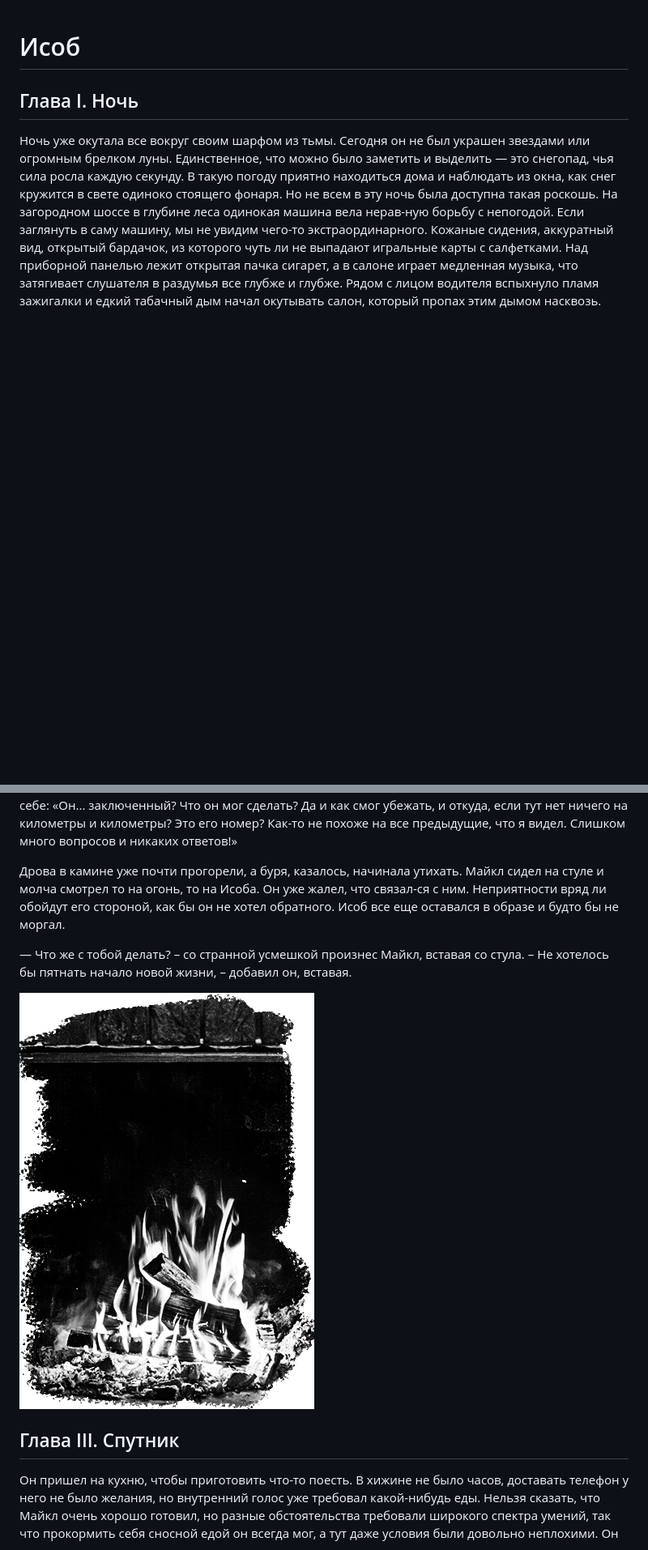
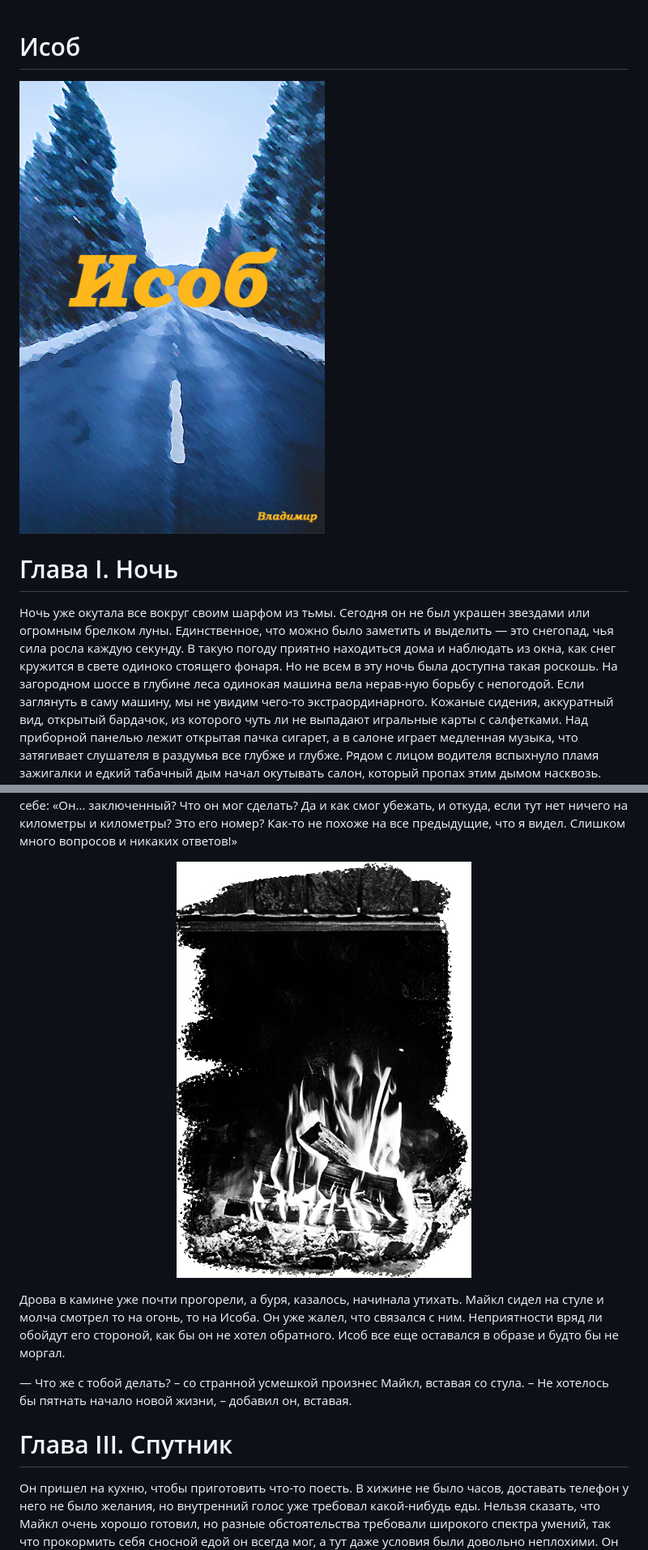
Before and after one commit to Antekov/book-isob, a Markdown page: main.md, 2 parts joined by grey strips. Shown: that part at 81% size. Rendered like a GitHub page; pictures changed too: images/title.jpg (added); blank space fills up the shorter version.

Commit message:
Headers, images

```diff
--- a/main.md
+++ b/main.md
@@ -1,6 +1,8 @@
 # Исоб
 
-## Глава I. Ночь
+![Конец пятой части](images/title.jpg)
+
+# Глава I. Ночь
 
 Ночь уже окутала все вокруг своим шарфом из тьмы. Сегодня он не был украшен звездами или огромным брелком луны. Единственное, что можно было заметить и выделить — это снегопад, чья сила росла каждую секунду. В такую погоду приятно находиться дома и наблюдать из окна, как снег кружится в свете одиноко стоящего фонаря. Но не всем в эту ночь была доступна такая роскошь. На загородном шоссе в глубине леса одинокая машина вела нерав-ную борьбу с непогодой. Если заглянуть в саму машину, мы не увидим чего-то экстраординарного. Кожаные сидения, аккуратный вид, открытый бардачок, из которого чуть ли не выпадают игральные карты с салфетками. Над приборной панелью лежит открытая пачка сигарет, а в салоне играет медленная музыка, что затягивает слушателя в раздумья все глубже и глубже. Рядом с лицом водителя вспыхнуло пламя зажигалки и едкий табачный дым начал окутывать салон, который пропах этим дымом насквозь. Водитель продолжал движение, а снегопад уже перерос в метель.
 
@@ -103,13 +109,19 @@
 
 — Извиняй, дружище, — сказал Майкл, поднимая штанину. Убрав мешающую ткань, он в конце концов увидел черный браслет с двумя светодиодами и белой гравировкой, что обворачивала его: «_10-24-4-10-25_».  Кроваво-красный свет падал на озадаченное лицо Майкла. Мысли окутывали его разум, он буквально тонул в них, но чем дальше погружался в раздумья, тем больше он терялся в себе: «Он... заключенный? Что он мог сделать? Да и как смог убежать, и откуда, если тут нет ничего на километры и километры? Это его номер? Как-то не похоже на все предыдущие, что я видел. Слишком много вопросов и никаких ответов!»
 
-Дрова в камине уже почти прогорели, а буря, казалось, начинала утихать. Майкл сидел на стуле и молча смотрел то на огонь, то на Исоба. Он уже жалел, что связал-ся с ним. Неприятности вряд ли обойдут его стороной, как бы он не хотел обратного. Исоб все еще оставался в образе и будто бы не моргал.
+<center>
+
+![Конец второй части](images/chapter2-1.jpg "Дрова в камине уже почти прогорели...")
+
+</center>
+
+Дрова в камине уже почти прогорели, а буря, казалось, начинала утихать. Майкл сидел на стуле и молча смотрел то на огонь, то на Исоба. Он уже жалел, что связался с ним. Неприятности вряд ли обойдут его стороной, как бы он не хотел обратного. Исоб все еще оставался в образе и будто бы не моргал.
 
 — Что же с тобой делать? – со странной усмешкой произнес Майкл, вставая со стула. – Не хотелось бы пятнать начало новой жизни, – добавил он, вставая.
 
-![Конец второй части](images/chapter2-1.jpg)
 
-## Глава III. Спутник
+
+# Глава III. Спутник
 
 Он пришел на кухню, чтобы приготовить что-то поесть. В хижине не было часов, доставать телефон у него не было желания, но внутренний голос уже требовал какой-нибудь еды. Нельзя сказать, что Майкл очень хорошо готовил, но разные обстоятельства требовали широкого спектра умений, так что прокормить себя сносной едой он всегда мог, а тут даже условия были довольно неплохими. Он не долго думал о том, что ему приготовить. В шкафах он видел макароны и тушенку, где-то в глубине полки были различимы грибные консервы. «Самое время поэкспериментировать» — думал он, доставая все продукты.
 
```
Also changed, not shown: other parts of main.md (+36 -13 lines), виски.jpg (deleted).
